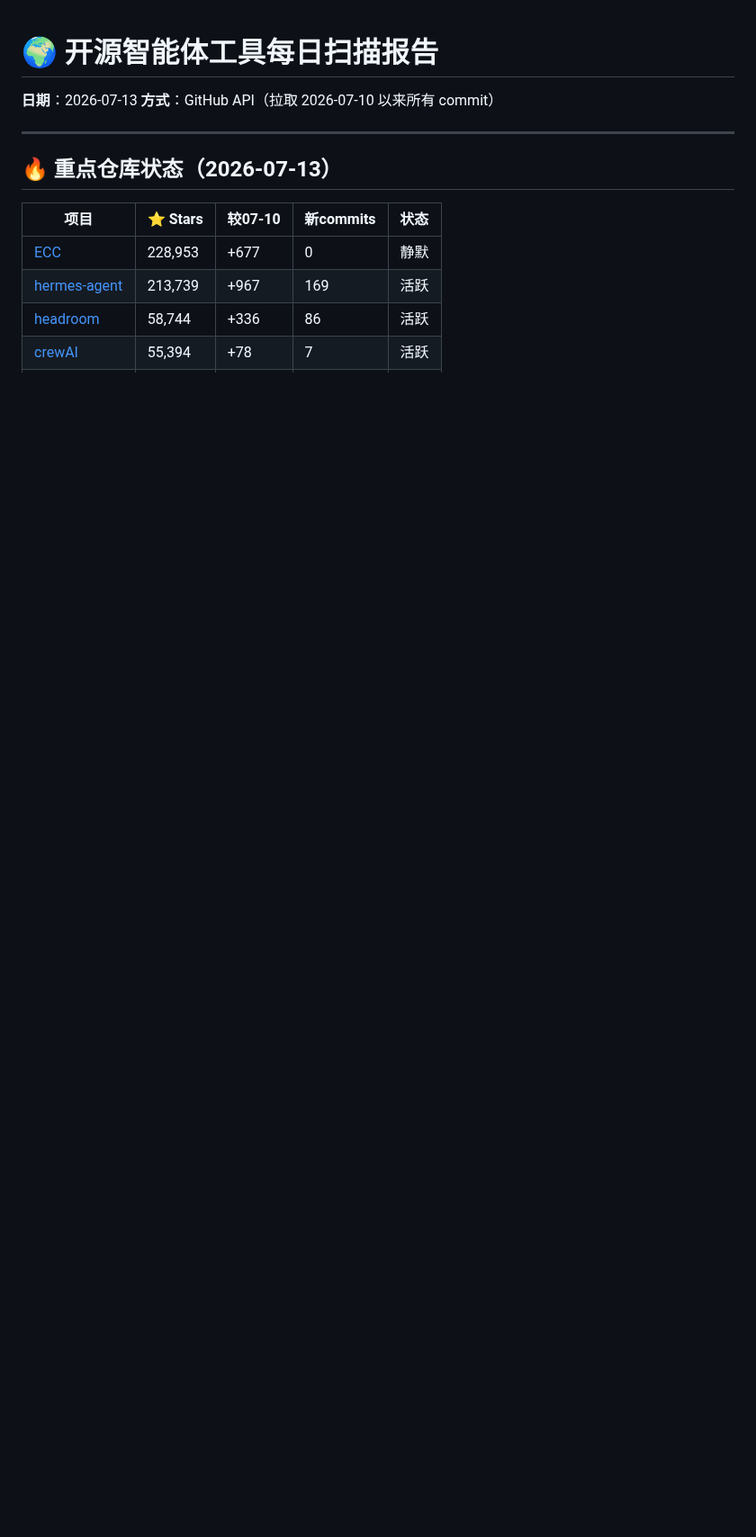
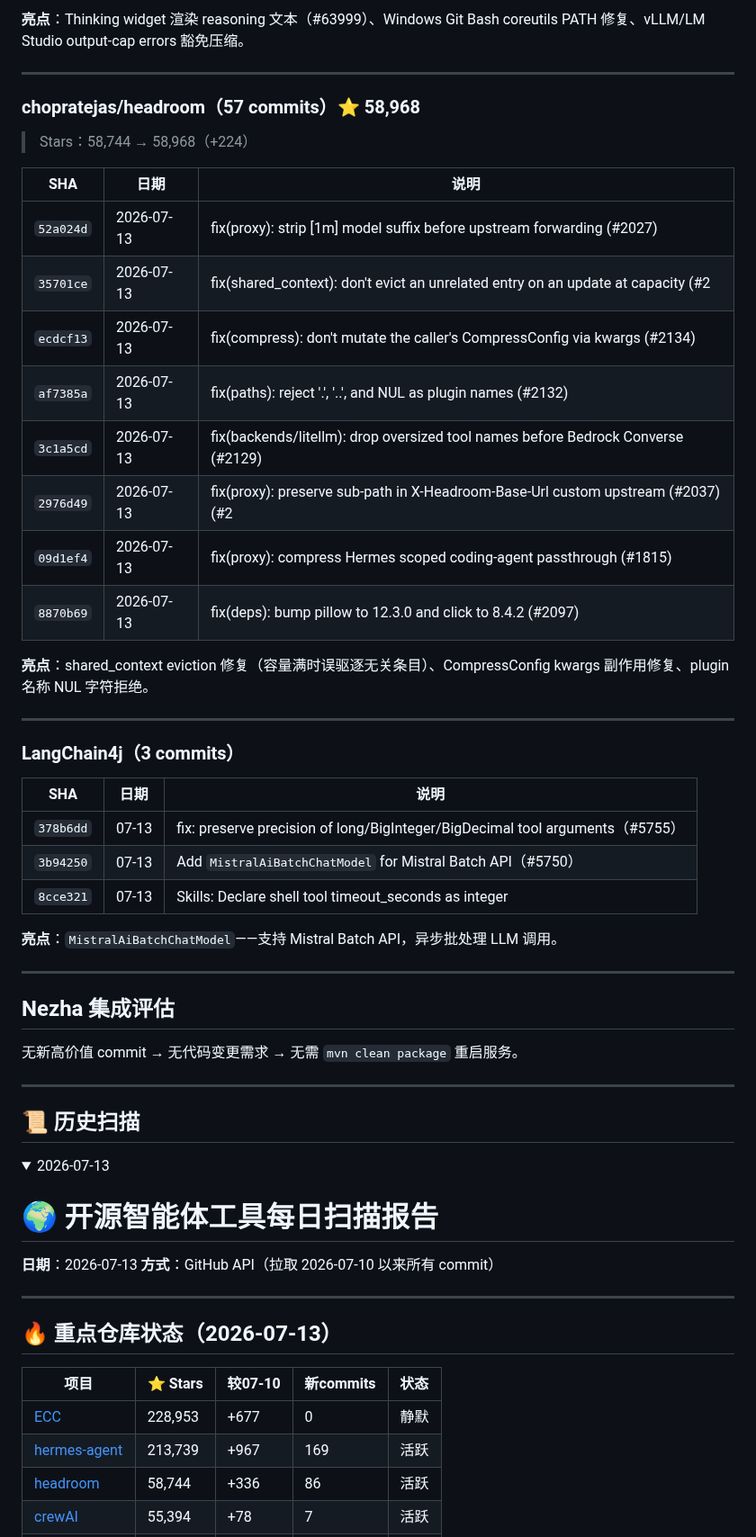
Before and after one commit to superMelo/nezha, a Markdown page: CHANGELOG-WATCH.md, the part around one of its changes. Shown at 90% size. Rendered like a GitHub page; folded sections open; blank space fills up the shorter version.

Commit message:
scan: 2026-07-14 hermes 125 commits (Thinking widget, Windows fixes), headroom 57, LangChain4j Mistral batch

```diff
--- a/CHANGELOG-WATCH.md
+++ b/CHANGELOG-WATCH.md
@@ -1,3 +42,49 @@
+**亮点**：Thinking widget 渲染 reasoning 文本（#63999）、Windows Git Bash coreutils PATH 修复、vLLM/LM Studio output-cap errors 豁免压缩。
+
+---
+
+### chopratejas/headroom（57 commits）⭐ 58,968
+
+> Stars：58,744 → 58,968（+224）
+
+| SHA | 日期 | 说明 |
+|-----|------|------|
+| `52a024d` | 2026-07-13 | fix(proxy): strip [1m] model suffix before upstream forwarding (#2027) |
+| `35701ce` | 2026-07-13 | fix(shared_context): don't evict an unrelated entry on an update at capacity (#2 |
+| `ecdcf13` | 2026-07-13 | fix(compress): don't mutate the caller's CompressConfig via kwargs (#2134) |
+| `af7385a` | 2026-07-13 | fix(paths): reject '.', '..', and NUL as plugin names (#2132) |
+| `3c1a5cd` | 2026-07-13 | fix(backends/litellm): drop oversized tool names before Bedrock Converse (#2129) |
+| `2976d49` | 2026-07-13 | fix(proxy): preserve sub-path in X-Headroom-Base-Url custom upstream (#2037) (#2 |
+| `09d1ef4` | 2026-07-13 | fix(proxy): compress Hermes scoped coding-agent passthrough (#1815) |
+| `8870b69` | 2026-07-13 | fix(deps): bump pillow to 12.3.0 and click to 8.4.2 (#2097) |
+
+**亮点**：shared_context eviction 修复（容量满时误驱逐无关条目）、CompressConfig kwargs 副作用修复、plugin 名称 NUL 字符拒绝。
+
+---
+
+### LangChain4j（3 commits）
+
+| SHA | 日期 | 说明 |
+|-----|------|------|
+| `378b6dd` | 07-13 | fix: preserve precision of long/BigInteger/BigDecimal tool arguments（#5755）|
+| `3b94250` | 07-13 | Add `MistralAiBatchChatModel` for Mistral Batch API（#5750）|
+| `8cce321` | 07-13 | Skills: Declare shell tool timeout_seconds as integer |
+
+**亮点**：`MistralAiBatchChatModel`——支持 Mistral Batch API，异步批处理 LLM 调用。
+
+---
+
+## Nezha 集成评估
+
+无新高价值 commit → 无代码变更需求 → 无需 `mvn clean package` 重启服务。
+
+---
+
+## 📜 历史扫描
+
+<details>
+<summary>2026-07-13</summary>
+
 # 🌍 开源智能体工具每日扫描报告
 
 **日期**：2026-07-13
```
Also changed, not shown: other parts of CHANGELOG-WATCH.md (+45 -0 lines).
